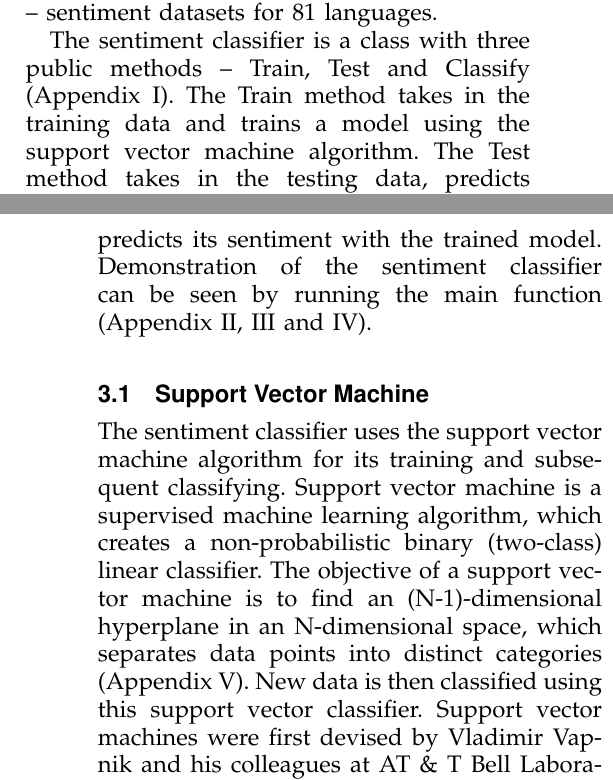
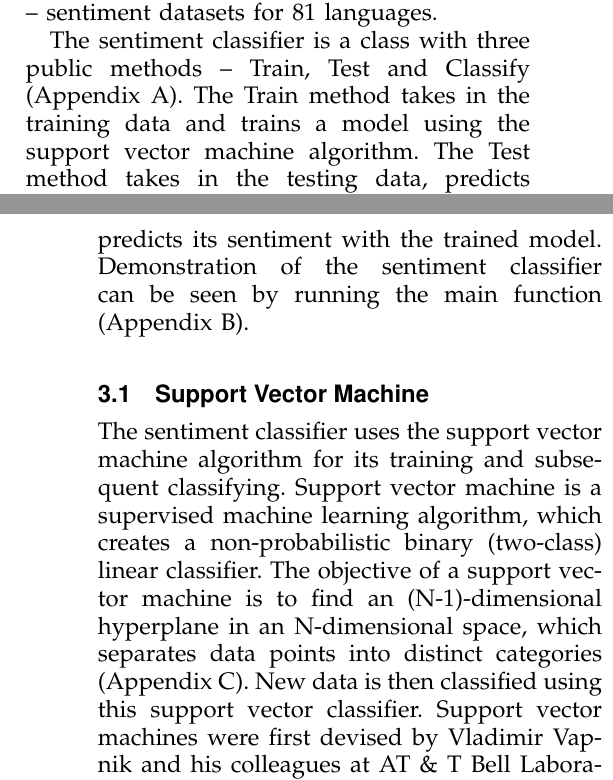
Before and after one commit to krystof-hruby/kf5042-assignment, a LaTeX paper (LaTeX code/paper.tex): two parts of the columns of pages 3 and 4 of 8 before the commit and two parts of the columns of pages 3 and 4 of 9 after it, joined at a grey line, cut so that both start at the same text. Compiled offline with pdfLaTeX.

Commit message:
Finished everything

```diff
--- a/LaTeX code/paper.tex
+++ b/LaTeX code/paper.tex
@@ -118,11 +118,11 @@ Dictionary-based approaches utilize a manually created word dictionary with posi
 \section{AI Experiments}
 The experiments which were conducted showcase an elementary binary sentiment classifier, which uses support vector machine algorithm as its model. The classifier was programmed and developed in MatLab [10]. Datasets used for training the model (and for which were thus the results calculated) were [9], [12] and [13], however the classifier was coded to be universal and can be trained with any (binary) sentiment lexicon. The datasets used contain elementary English words and phrases; some other datasets which can be used are [8] – datasets gathered from top communities on a popular website “reddit” [17] and historical datasets corresponding to past years, and [18] – sentiment datasets for 81 languages.
 
-The sentiment classifier is a class with three public methods – Train, Test and Classify (Appendix I). The Train method takes in the training data and trains a model using the support vector machine algorithm. The Test method takes in the testing data, predicts sentiment of the data with the trained model and compares its prediction with true values, then produces the results as a confusion matrix (true/false positives/negatives) and calculates its accuracy (\begin{math}(true\ positives + true\ negatives) \div (true\ positives + true\ negatives + false\ positives + false\ negatives)\end{math}), precision (\begin{math}true\ positives \div (true\ positives + false\ positives)\end{math}) and recall (\begin{math}true\ positives \div (true\ positives + false\ negatives)\end{math}). The Classify method takes in a text to be classified and predicts its sentiment with the trained model. Demonstration of the sentiment classifier can be seen by running the main function (Appendix II, III and IV).
+The sentiment classifier is a class with three public methods – Train, Test and Classify (Appendix A). The Train method takes in the training data and trains a model using the support vector machine algorithm. The Test method takes in the testing data, predicts sentiment of the data with the trained model and compares its prediction with true values, then produces the results as a confusion matrix (true/false positives/negatives) and calculates its accuracy (\begin{math}(true\ positives + true\ negatives) \div (true\ positives + true\ negatives + false\ positives + false\ negatives)\end{math}), precision (\begin{math}true\ positives \div (true\ positives + false\ positives)\end{math}) and recall (\begin{math}true\ positives \div (true\ positives + false\ negatives)\end{math}). The Classify method takes in a text to be classified and predicts its sentiment with the trained model. Demonstration of the sentiment classifier can be seen by running the main function (Appendix B).
 
 \subsection{Support Vector Machine}
 The sentiment classifier uses the support vector machine algorithm for its training and subsequent classifying.
-Support vector machine is a supervised machine learning algorithm, which creates a non-probabilistic binary (two-class) linear classifier. The objective of a support vector machine is to find an (N-1)-dimensional hyperplane in an N-dimensional space, which separates data points into distinct categories (Appendix V). New data is then classified using this support vector classifier. Support vector machines were first devised by Vladimir Vapnik and his colleagues at AT \& T Bell Laboratories in 1995 [3].
+Support vector machine is a supervised machine learning algorithm, which creates a non-probabilistic binary (two-class) linear classifier. The objective of a support vector machine is to find an (N-1)-dimensional hyperplane in an N-dimensional space, which separates data points into distinct categories (Appendix C). New data is then classified using this support vector classifier. Support vector machines were first devised by Vladimir Vapnik and his colleagues at AT \& T Bell Laboratories in 1995 [3].
 
 The first step of the algorithm is to represent text as vectors. These are plotted as data points onto a space. The algorithm then calculates a hyperplane with the largest margin between the categories of the data vectors. The points that are the closest to the hyperplane are called support vectors; these points ultimately decide the final orientation of the hyperplane. If the space is 1-dimensional (line), the hyperplane will be a point, if the space is 2-dimensional (plane), the hyperplane will be a line, if the space is 3-dimensional (space), the hyperplane will be a plane, etc.
 
```
Also changed, not shown: Cover Sheet.pdf (added), LaTeX code/paper.pdf, krystof-hruby-W20021023.pdf (added), LaTeX code/paper.tex (13 more changed lines), 7 other files.
